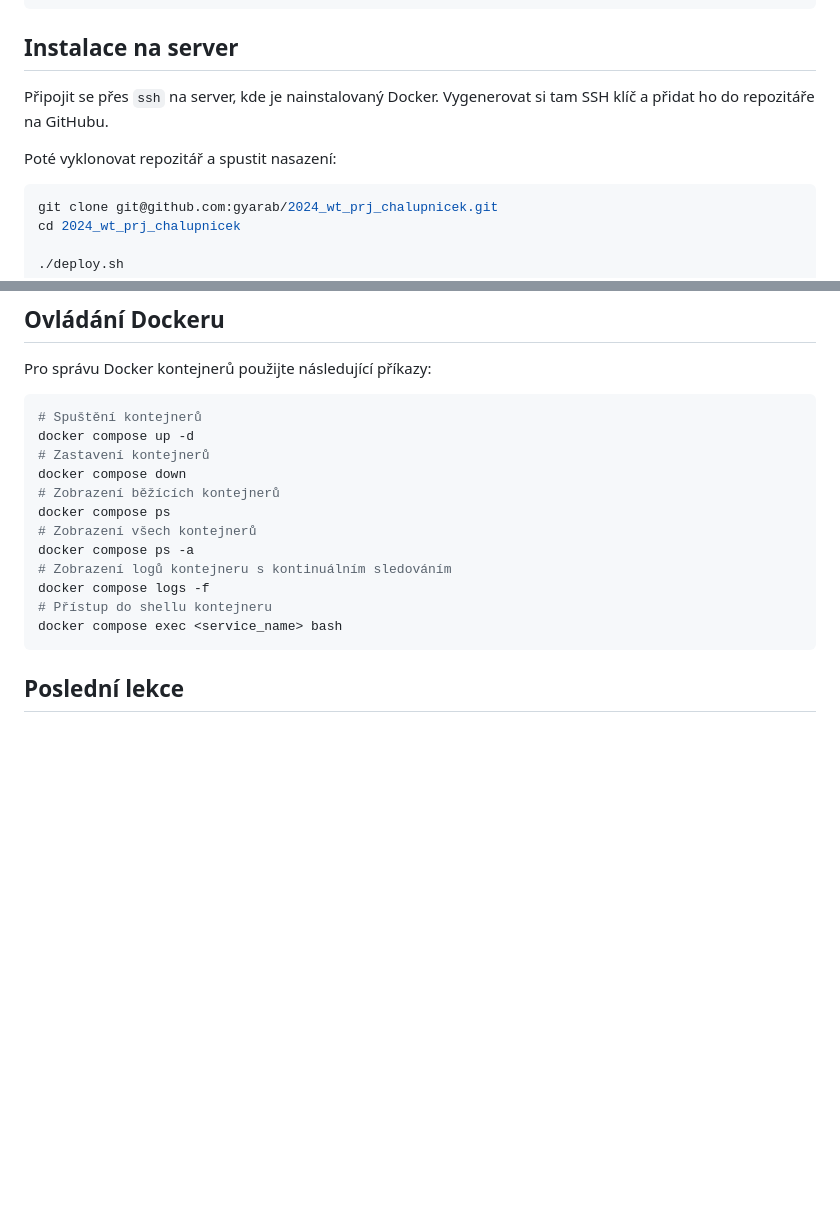
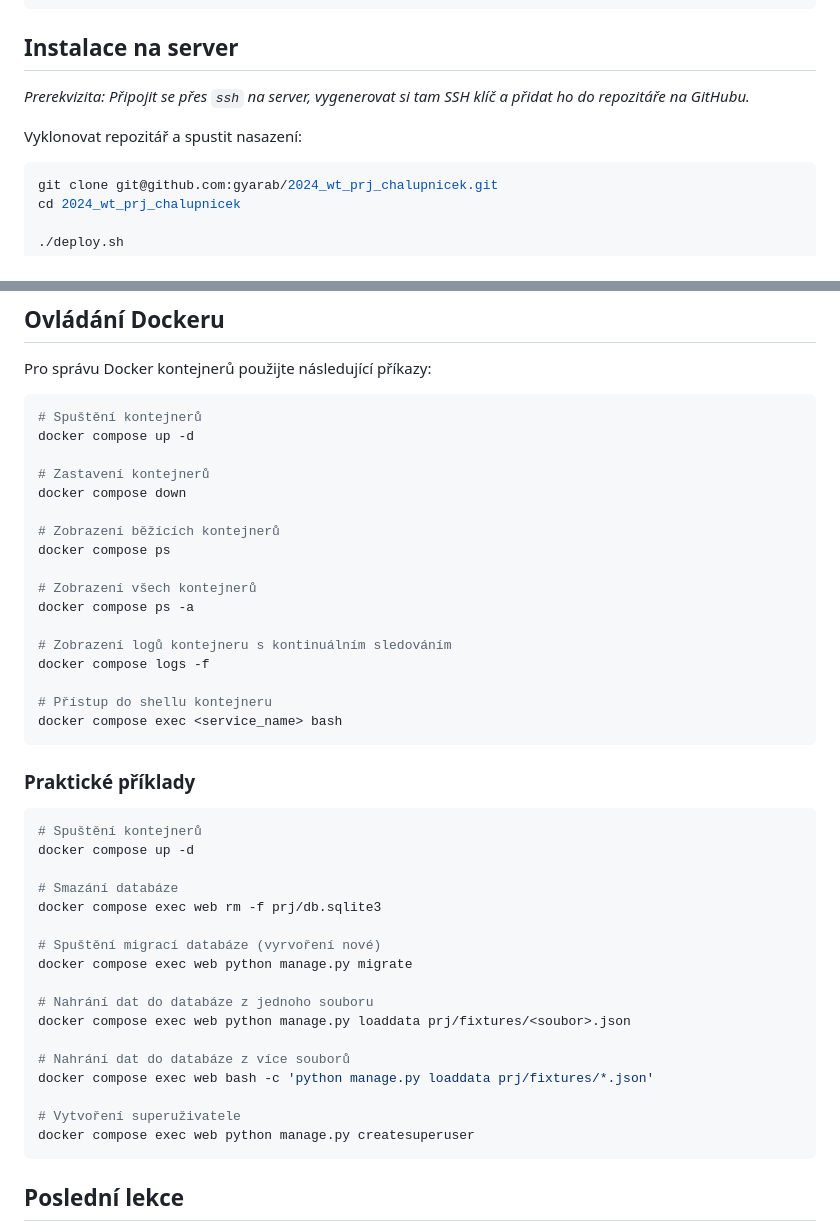
Before and after one commit to gyarab/2024_wt_prj_chalupnicek, a Markdown page: README.md, 2 parts joined by grey strips. Drawn GitHub-style; blank space fills up the shorter version.

````diff
--- a/README.md
+++ b/README.md
@@ -59,9 +59,9 @@ class Genre:
 
 ## Instalace na server
 
-Připojit se přes `ssh` na server, kde je nainstalovaný Docker. Vygenerovat si tam SSH klíč a přidat ho do repozitáře na GitHubu.
+*Prerekvizita: Připojit se přes `ssh` na server, vygenerovat si tam SSH klíč a přidat ho do repozitáře na GitHubu.*
 
-Poté vyklonovat repozitář a spustit nasazení:
+Vyklonovat repozitář a spustit nasazení:
 
 ```bash
 git clone git@github.com:gyarab/2024_wt_prj_chalupnicek.git
@@ -83,18 +83,44 @@ Pro správu Docker kontejnerů použijte následující příkazy:
 ```bash
 # Spuštění kontejnerů
 docker compose up -d
+
 # Zastavení kontejnerů
 docker compose down
+
 # Zobrazení běžících kontejnerů
 docker compose ps
+
 # Zobrazení všech kontejnerů
 docker compose ps -a
+
 # Zobrazení logů kontejneru s kontinuálním sledováním
 docker compose logs -f
+
 # Přístup do shellu kontejneru
 docker compose exec <service_name> bash
 ```
 
+### Praktické příklady
+
+```bash
+# Spuštění kontejnerů
+docker compose up -d
+
+# Smazání databáze
+docker compose exec web rm -f prj/db.sqlite3
+
+# Spuštění migrací databáze (vyrvoření nové)
+docker compose exec web python manage.py migrate
+
+# Nahrání dat do databáze z jednoho souboru
+docker compose exec web python manage.py loaddata prj/fixtures/<soubor>.json
+
+# Nahrání dat do databáze z více souborů
+docker compose exec web bash -c 'python manage.py loaddata prj/fixtures/*.json'
+
+# Vytvoření superuživatele
+docker compose exec web python manage.py createsuperuser
+```
 
 ## Poslední lekce
 
````
